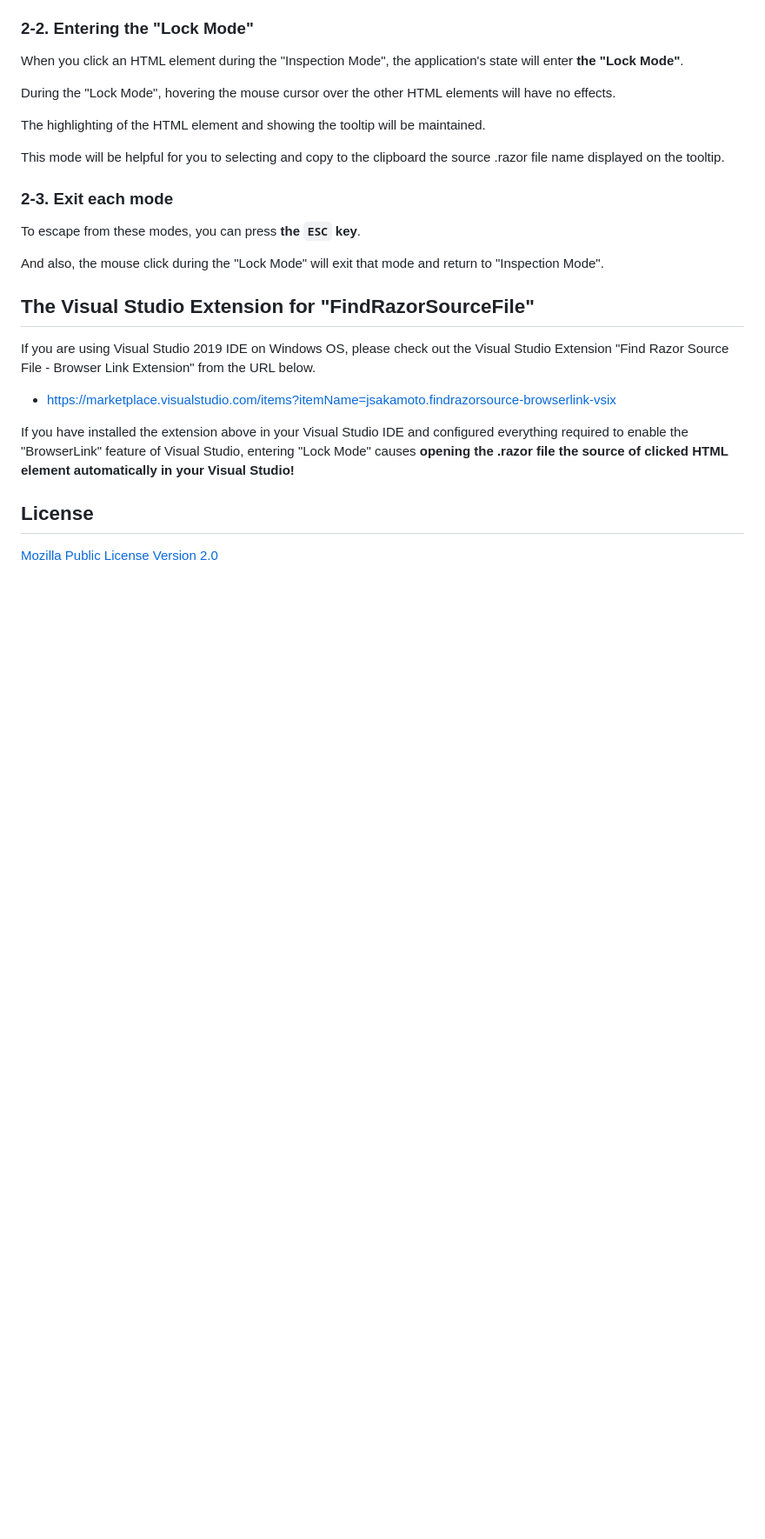
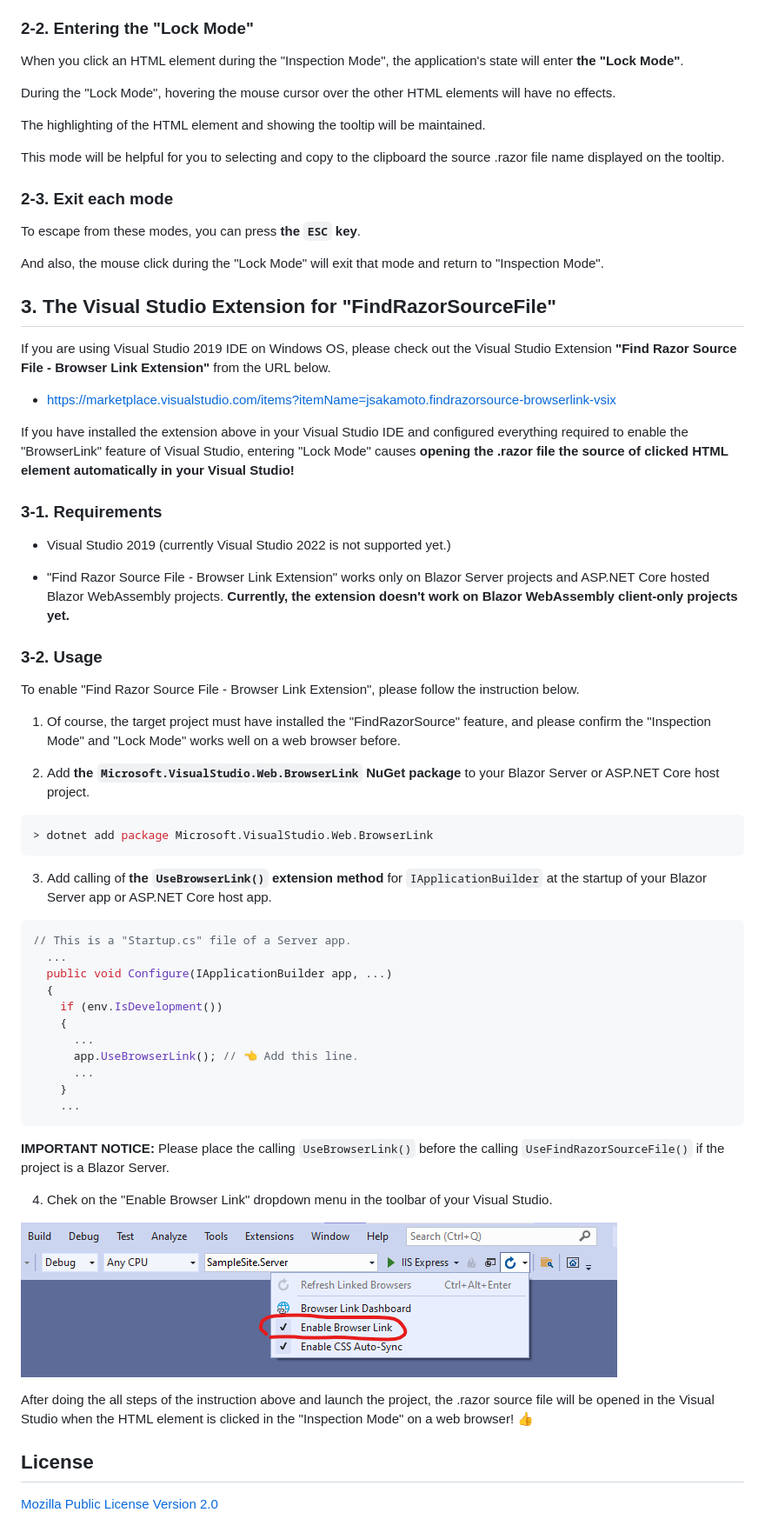
Before and after one commit to jsakamoto/FindRazorSourceFile, a Markdown page: README.md, the part around the change printed below. Shown: that part at 87% size. GitHub-like rendering; pictures changed too: .assets/fig.1.png (added); blank space fills up the shorter version.

Commit message:
Update README - add detail for VSIX

````diff
--- a/README.md
+++ b/README.md
@@ -93,14 +95,56 @@ To escape from these modes, you can press **the `ESC` key**.
 
 And also, the mouse click during the "Lock Mode" will exit that mode and return to "Inspection Mode".
 
-## The Visual Studio Extension for "FindRazorSourceFile"
+## 3. The Visual Studio Extension for "FindRazorSourceFile"
 
-If you are using Visual Studio 2019 IDE on Windows OS, please check out the Visual Studio Extension "Find Razor Source File - Browser Link Extension" from the URL below.
+If you are using Visual Studio 2019 IDE on Windows OS, please check out the Visual Studio Extension **"Find Razor Source File - Browser Link Extension"** from the URL below.
 
 - https://marketplace.visualstudio.com/items?itemName=jsakamoto.findrazorsource-browserlink-vsix
 
 If you have installed the extension above in your Visual Studio IDE and configured everything required to enable the "BrowserLink" feature of Visual Studio, entering "Lock Mode" causes **opening the .razor file the source of clicked HTML element automatically in your Visual Studio!**
 
+### 3-1. Requirements
+
+- Visual Studio 2019 (currently Visual Studio 2022 is not supported yet.)
+
+- "Find Razor Source File - Browser Link Extension" works only on Blazor Server projects and ASP.NET Core hosted Blazor WebAssembly projects. **Currently, the extension doesn't work on Blazor WebAssembly client-only projects yet.**
+
+### 3-2. Usage
+
+To enable "Find Razor Source File - Browser Link Extension", please follow the instruction below.
+
+1. Of course, the target project must have installed the "FindRazorSource" feature, and please confirm the "Inspection Mode" and "Lock Mode" works well on a web browser before.
+
+2. Add **the `Microsoft.VisualStudio.Web.BrowserLink` NuGet package** to your Blazor Server or ASP.NET Core host project.
+
+```shell
+> dotnet add package Microsoft.VisualStudio.Web.BrowserLink
+```
+
+3. Add calling of **the `UseBrowserLink()` extension method** for `IApplicationBuilder` at the startup of your Blazor Server app or ASP.NET Core host app.
+
+```csharp
+// This is a "Startup.cs" file of a Server app.
+  ...
+  public void Configure(IApplicationBuilder app, ...)
+  {
+    if (env.IsDevelopment())
+    {
+      ...
+      app.UseBrowserLink(); // 👈 Add this line.
+      ...
+    }
+    ...
+```
+
+**IMPORTANT NOTICE:** Please place the calling `UseBrowserLink()` before the calling `UseFindRazorSourceFile()` if the project is a Blazor Server.
+
+4. Chek on the "Enable Browser Link" dropdown menu in the toolbar of your Visual Studio.
+
+![fig.1](https://raw.githubusercontent.com/jsakamoto/FindRazorSourceFile/master/.assets/fig.1.png)
+
+After doing the all steps of the instruction above and launch the project, the .razor source file will be opened in the Visual Studio when the HTML element is clicked in the "Inspection Mode" on a web browser! 👍
+
 ## License
 
 [Mozilla Public License Version 2.0](https://github.com/jsakamoto/FindRazorSourceFile/blob/master/LICENSE.txt)
````
Also changed, not shown: other parts of README.md (+6 -4 lines).
